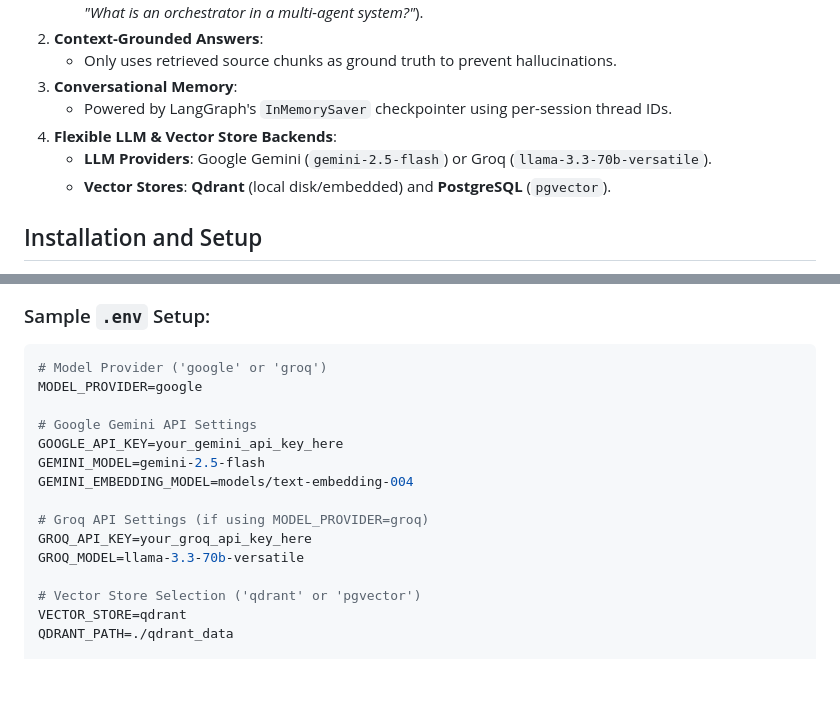
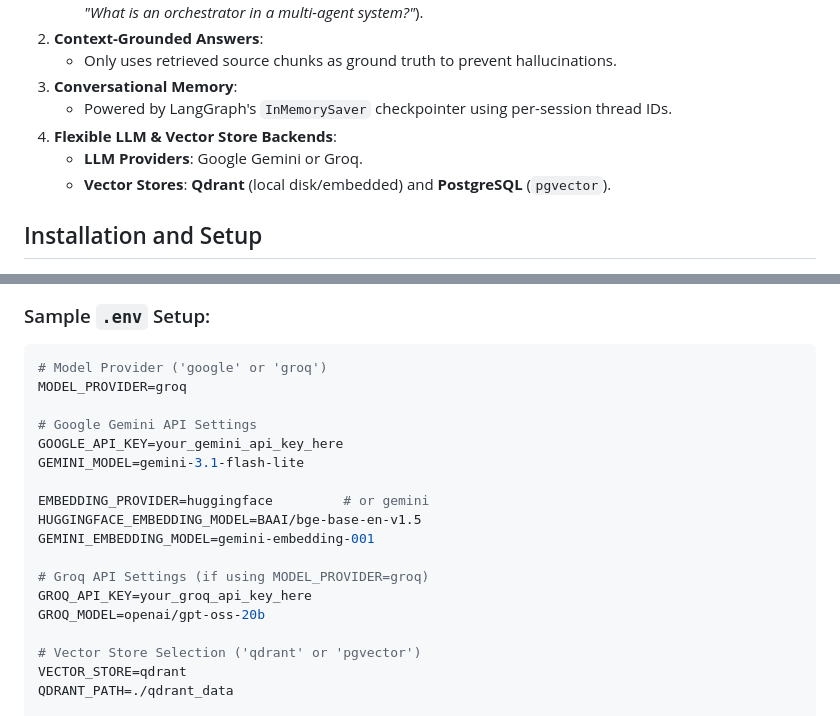
Before and after one commit to anshul-guleria/RAG-Chatbot, a Markdown page: README.md, 2 parts joined by grey strips. GitHub-like rendering; blank space fills up the shorter version.

Commit message:
Revise model provider and API settings in README
Updated model provider and embedding settings in the README.

````diff
--- a/README.md
+++ b/README.md
@@ -66,7 +66,7 @@ Instead of querying the vector database on every single message (like simple gre
 3. **Conversational Memory**:
    - Powered by LangGraph's `InMemorySaver` checkpointer using per-session thread IDs.
 4. **Flexible LLM & Vector Store Backends**:
-   - **LLM Providers**: Google Gemini (`gemini-2.5-flash`) or Groq (`llama-3.3-70b-versatile`).
+   - **LLM Providers**: Google Gemini or Groq.
    - **Vector Stores**: **Qdrant** (local disk/embedded) and **PostgreSQL** (`pgvector`).
 
 ## Installation and Setup
@@ -138,16 +138,19 @@ cp .env.example .env
 
 ```env
 # Model Provider ('google' or 'groq')
-MODEL_PROVIDER=google
+MODEL_PROVIDER=groq
 
 # Google Gemini API Settings
 GOOGLE_API_KEY=your_gemini_api_key_here
-GEMINI_MODEL=gemini-2.5-flash
-GEMINI_EMBEDDING_MODEL=models/text-embedding-004
+GEMINI_MODEL=gemini-3.1-flash-lite
+
+EMBEDDING_PROVIDER=huggingface         # or gemini
+HUGGINGFACE_EMBEDDING_MODEL=BAAI/bge-base-en-v1.5
+GEMINI_EMBEDDING_MODEL=gemini-embedding-001
 
 # Groq API Settings (if using MODEL_PROVIDER=groq)
 GROQ_API_KEY=your_groq_api_key_here
-GROQ_MODEL=llama-3.3-70b-versatile
+GROQ_MODEL=openai/gpt-oss-20b
 
 # Vector Store Selection ('qdrant' or 'pgvector')
 VECTOR_STORE=qdrant
````
